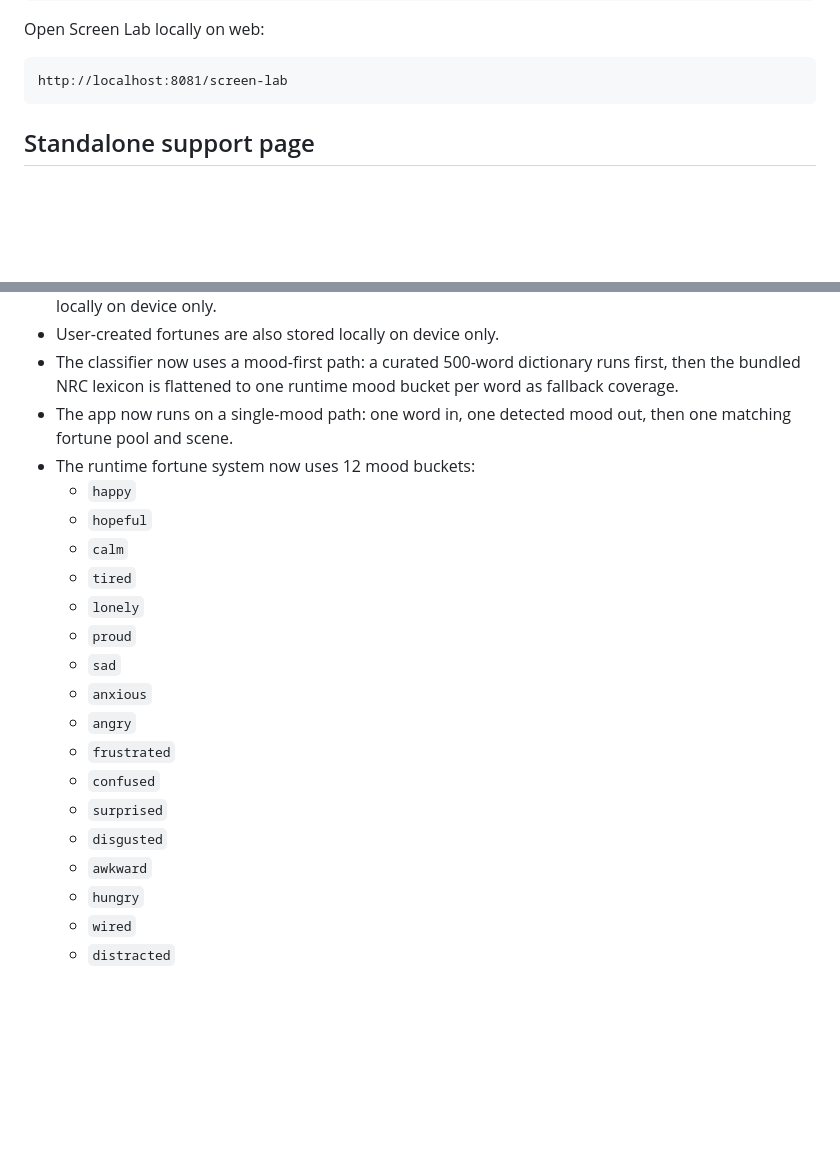
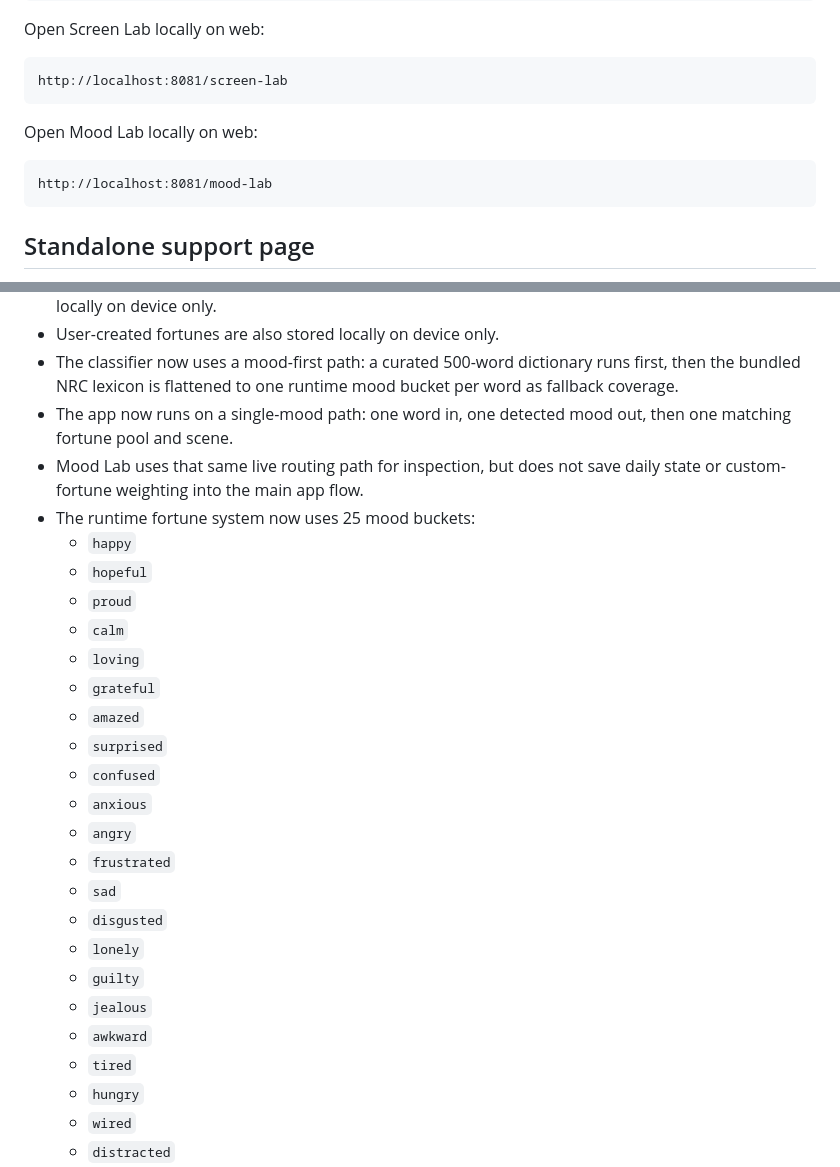
Before and after one commit to PeloponnesianXY/fortune-cookie-app, a Markdown page: README.md, 2 parts joined by grey strips. Drawn GitHub-style; blank space fills up the shorter version.

````diff
--- a/README.md
+++ b/README.md
@@ -110,6 +132,12 @@ Open Screen Lab locally on web:
 
 ```text
 http://localhost:8081/screen-lab
+```
+
+Open Mood Lab locally on web:
+
+```text
+http://localhost:8081/mood-lab
 ```
 
 ## Standalone support page
@@ -167,21 +195,27 @@ eas submit --platform ios
 - User-created fortunes are also stored locally on device only.
 - The classifier now uses a mood-first path: a curated 500-word dictionary runs first, then the bundled NRC lexicon is flattened to one runtime mood bucket per word as fallback coverage.
 - The app now runs on a single-mood path: one word in, one detected mood out, then one matching fortune pool and scene.
-- The runtime fortune system now uses 12 mood buckets:
+- Mood Lab uses that same live routing path for inspection, but does not save daily state or custom-fortune weighting into the main app flow.
+- The runtime fortune system now uses 25 mood buckets:
   - `happy`
   - `hopeful`
+  - `proud`
   - `calm`
-  - `tired`
-  - `lonely`
-  - `proud`
-  - `sad`
+  - `loving`
+  - `grateful`
+  - `amazed`
+  - `surprised`
+  - `confused`
   - `anxious`
   - `angry`
   - `frustrated`
-  - `confused`
-  - `surprised`
+  - `sad`
   - `disgusted`
+  - `lonely`
+  - `guilty`
+  - `jealous`
   - `awkward`
+  - `tired`
   - `hungry`
   - `wired`
   - `distracted`
````
Also changed, not shown: other parts of README.md (+24 -2 lines).
